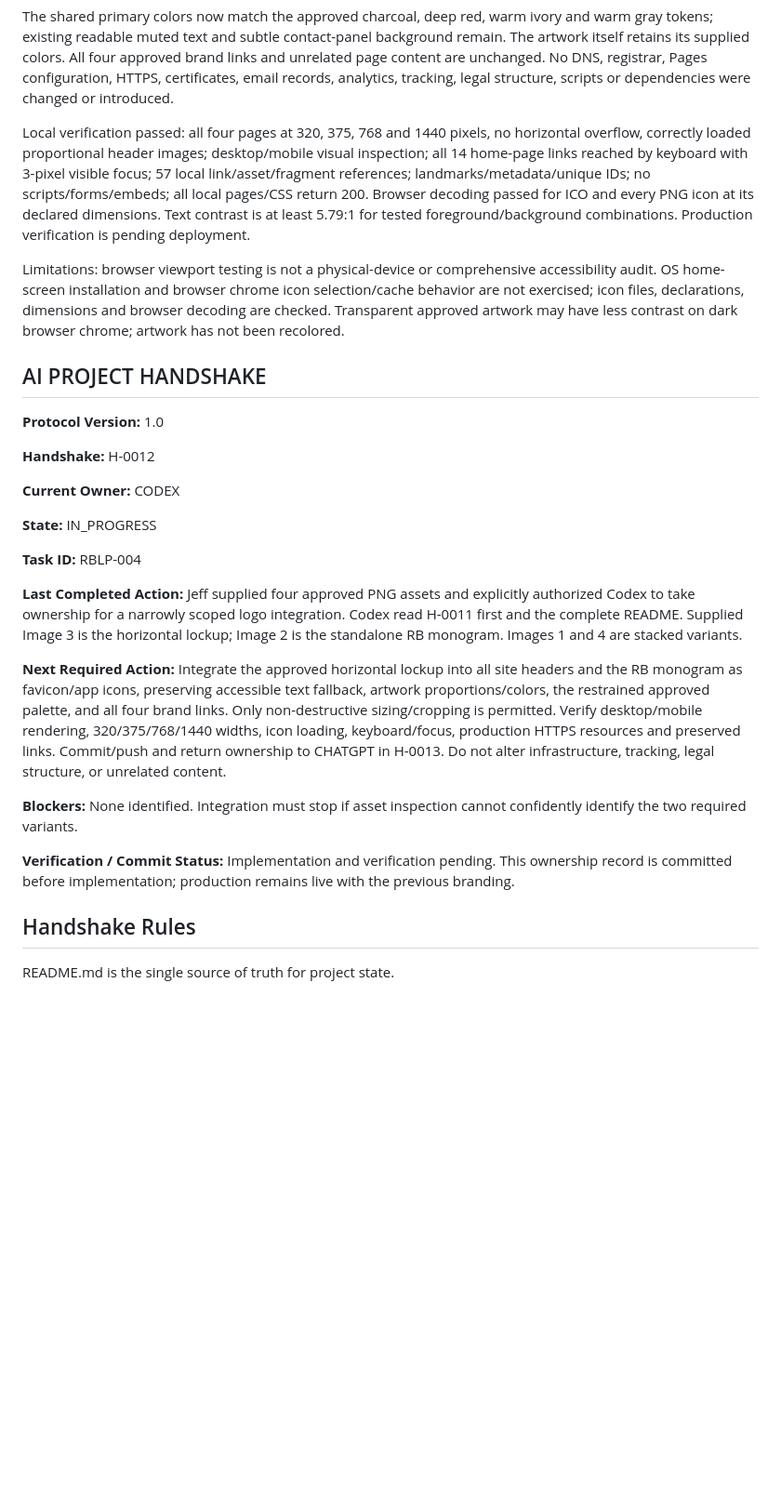
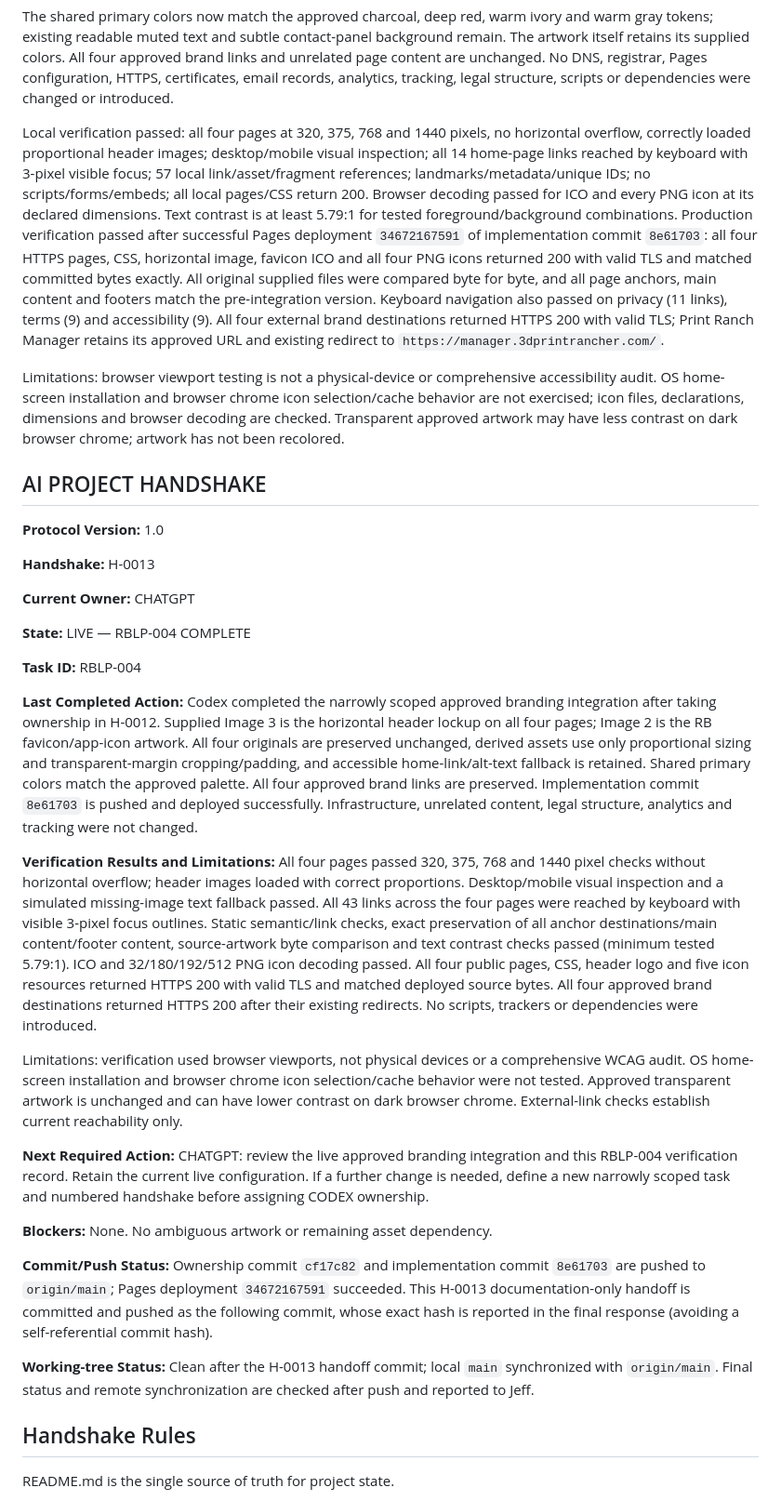
Before and after one commit to RedBeardRex/RedBeardLLC, a Markdown page: README.md, the part around the change. Shown at 93% size. Drawn GitHub-style; blank space fills up the shorter version.

Commit message:
Complete H-0013 branding handoff to ChatGPT

```diff
--- a/README.md
+++ b/README.md
@@ -255,7 +255,7 @@ Every page uses the horizontal image inside the existing home link, with `alt="R
 
 The shared primary colors now match the approved charcoal, deep red, warm ivory and warm gray tokens; existing readable muted text and subtle contact-panel background remain. The artwork itself retains its supplied colors. All four approved brand links and unrelated page content are unchanged. No DNS, registrar, Pages configuration, HTTPS, certificates, email records, analytics, tracking, legal structure, scripts or dependencies were changed or introduced.
 
-Local verification passed: all four pages at 320, 375, 768 and 1440 pixels, no horizontal overflow, correctly loaded proportional header images; desktop/mobile visual inspection; all 14 home-page links reached by keyboard with 3-pixel visible focus; 57 local link/asset/fragment references; landmarks/metadata/unique IDs; no scripts/forms/embeds; all local pages/CSS return 200. Browser decoding passed for ICO and every PNG icon at its declared dimensions. Text contrast is at least 5.79:1 for tested foreground/background combinations. Production verification is pending deployment.
+Local verification passed: all four pages at 320, 375, 768 and 1440 pixels, no horizontal overflow, correctly loaded proportional header images; desktop/mobile visual inspection; all 14 home-page links reached by keyboard with 3-pixel visible focus; 57 local link/asset/fragment references; landmarks/metadata/unique IDs; no scripts/forms/embeds; all local pages/CSS return 200. Browser decoding passed for ICO and every PNG icon at its declared dimensions. Text contrast is at least 5.79:1 for tested foreground/background combinations. Production verification passed after successful Pages deployment `34672167591` of implementation commit `8e61703`: all four HTTPS pages, CSS, horizontal image, favicon ICO and all four PNG icons returned 200 with valid TLS and matched committed bytes exactly. All original supplied files were compared byte for byte, and all page anchors, main content and footers match the pre-integration version. Keyboard navigation also passed on privacy (11 links), terms (9) and accessibility (9). All four external brand destinations returned HTTPS 200 with valid TLS; Print Ranch Manager retains its approved URL and existing redirect to `https://manager.3dprintrancher.com/`.
 
 Limitations: browser viewport testing is not a physical-device or comprehensive accessibility audit. OS home-screen installation and browser chrome icon selection/cache behavior are not exercised; icon files, declarations, dimensions and browser decoding are checked. Transparent approved artwork may have less contrast on dark browser chrome; artwork has not been recolored.
 
@@ -263,25 +263,33 @@ Limitations: browser viewport testing is not a physical-device or comprehensive
 
 **Protocol Version:** 1.0
 
-**Handshake:** H-0012
+**Handshake:** H-0013
 
-**Current Owner:** CODEX
+**Current Owner:** CHATGPT
 
-**State:** IN_PROGRESS
+**State:** LIVE — RBLP-004 COMPLETE
 
 **Task ID:** RBLP-004
 
 **Last Completed Action:**
-Jeff supplied four approved PNG assets and explicitly authorized Codex to take ownership for a narrowly scoped logo integration. Codex read H-0011 first and the complete README. Supplied Image 3 is the horizontal lockup; Image 2 is the standalone RB monogram. Images 1 and 4 are stacked variants.
+Codex completed the narrowly scoped approved branding integration after taking ownership in H-0012. Supplied Image 3 is the horizontal header lockup on all four pages; Image 2 is the RB favicon/app-icon artwork. All four originals are preserved unchanged, derived assets use only proportional sizing and transparent-margin cropping/padding, and accessible home-link/alt-text fallback is retained. Shared primary colors match the approved palette. All four approved brand links are preserved. Implementation commit `8e61703` is pushed and deployed successfully. Infrastructure, unrelated content, legal structure, analytics and tracking were not changed.
+
+**Verification Results and Limitations:**
+All four pages passed 320, 375, 768 and 1440 pixel checks without horizontal overflow; header images loaded with correct proportions. Desktop/mobile visual inspection and a simulated missing-image text fallback passed. All 43 links across the four pages were reached by keyboard with visible 3-pixel focus outlines. Static semantic/link checks, exact preservation of all anchor destinations/main content/footer content, source-artwork byte comparison and text contrast checks passed (minimum tested 5.79:1). ICO and 32/180/192/512 PNG icon decoding passed. All four public pages, CSS, header logo and five icon resources returned HTTPS 200 with valid TLS and matched deployed source bytes. All four approved brand destinations returned HTTPS 200 after their existing redirects. No scripts, trackers or dependencies were introduced.
+
+Limitations: verification used browser viewports, not physical devices or a comprehensive WCAG audit. OS home-screen installation and browser chrome icon selection/cache behavior were not tested. Approved transparent artwork is unchanged and can have lower contrast on dark browser chrome. External-link checks establish current reachability only.
 
 **Next Required Action:**
-Integrate the approved horizontal lockup into all site headers and the RB monogram as favicon/app icons, preserving accessible text fallback, artwork proportions/colors, the restrained approved palette, and all four brand links. Only non-destructive sizing/cropping is permitted. Verify desktop/mobile rendering, 320/375/768/1440 widths, icon loading, keyboard/focus, production HTTPS resources and preserved links. Commit/push and return ownership to CHATGPT in H-0013. Do not alter infrastructure, tracking, legal structure, or unrelated content.
+CHATGPT: review the live approved branding integration and this RBLP-004 verification record. Retain the current live configuration. If a further change is needed, define a new narrowly scoped task and numbered handshake before assigning CODEX ownership.
 
 **Blockers:**
-None identified. Integration must stop if asset inspection cannot confidently identify the two required variants.
+None. No ambiguous artwork or remaining asset dependency.
 
-**Verification / Commit Status:**
-Implementation and verification pending. This ownership record is committed before implementation; production remains live with the previous branding.
+**Commit/Push Status:**
+Ownership commit `cf17c82` and implementation commit `8e61703` are pushed to `origin/main`; Pages deployment `34672167591` succeeded. This H-0013 documentation-only handoff is committed and pushed as the following commit, whose exact hash is reported in the final response (avoiding a self-referential commit hash).
+
+**Working-tree Status:**
+Clean after the H-0013 handoff commit; local `main` synchronized with `origin/main`. Final status and remote synchronization are checked after push and reported to Jeff.
 
 ## Handshake Rules
 
```
